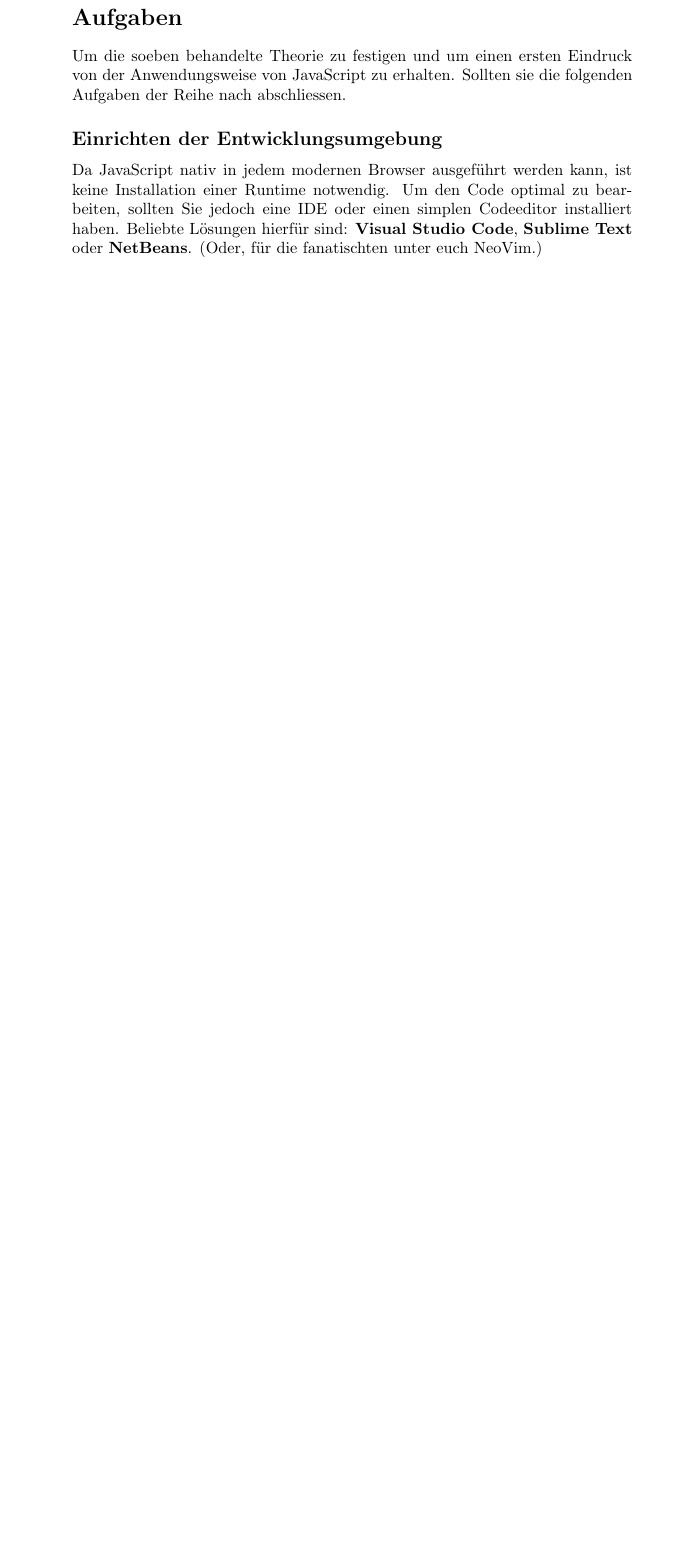
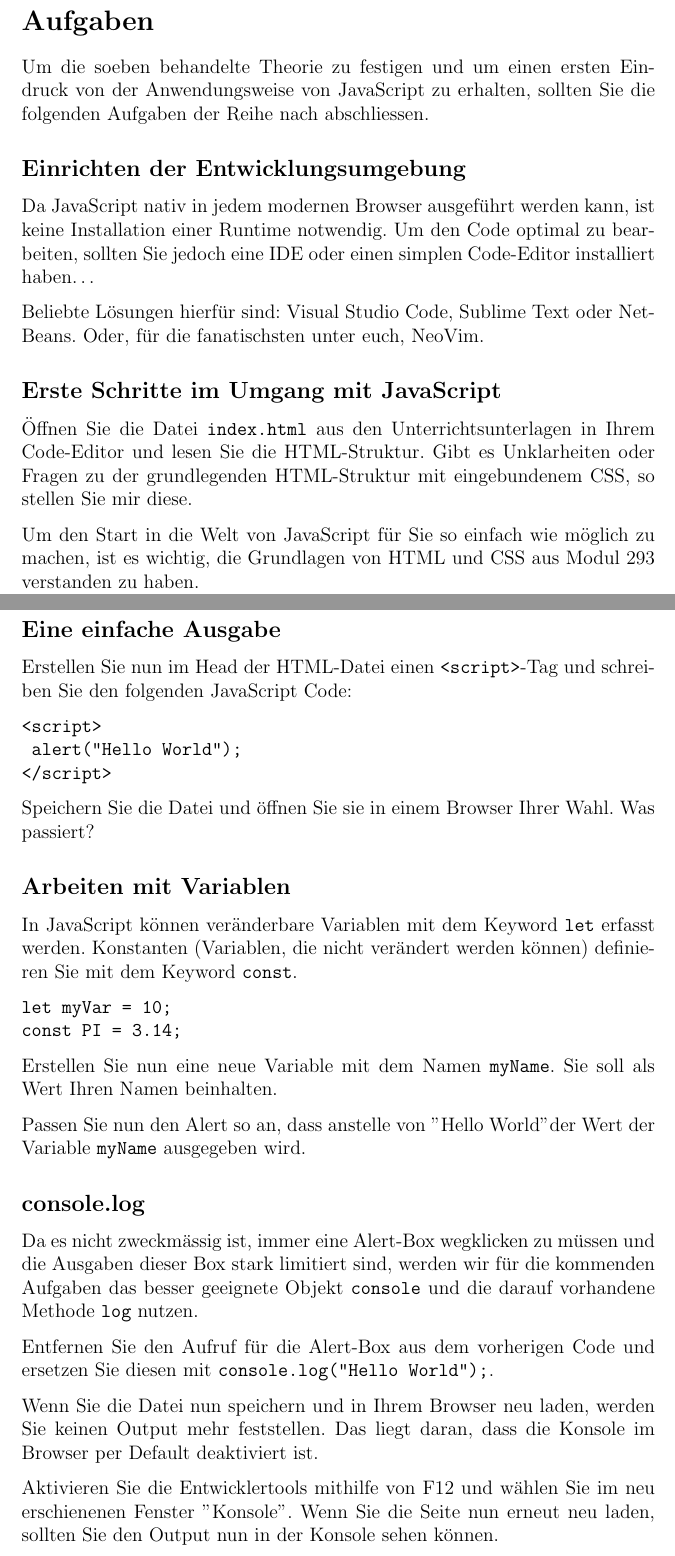
Before and after one commit to Juggern4ut/iso_module_294, a LaTeX document (01_introduction/tasks/tasks.tex): part of page 2 of 2 before the commit and two parts of pages 1 and 2 of 3 after it, the two joined at a grey line, cut so that both start at the same text, the shorter picture padded with empty space. Compiled offline with pdfLaTeX.

Commit message:
Adds tasks file

```diff
--- a/01_introduction/tasks/tasks.tex
+++ b/01_introduction/tasks/tasks.tex
@@ -11,3 +14,4 @@
 
 \maketitle
 
+\section*{Aufgaben}
@@ -15,11 +18,49 @@
 
-\section*{Aufgaben}
-Um die soeben behandelte Theorie zu festigen und um einen ersten Eindruck von der Anwendungsweise von JavaScript zu erhalten. Sollten sie die folgenden Aufgaben der Reihe nach abschliessen.
+Um die soeben behandelte Theorie zu festigen und um einen ersten Eindruck von der Anwendungsweise von JavaScript zu erhalten, sollten Sie die folgenden Aufgaben der Reihe nach abschliessen.
 
 \subsection*{Einrichten der Entwicklungsumgebung}
 
-Da JavaScript nativ in jedem modernen Browser ausgeführt werden kann, ist keine Installation einer Runtime notwendig.
-Um den Code optimal zu bearbeiten, sollten Sie jedoch eine IDE oder einen simplen Codeeditor installiert haben.
-Beliebte Lösungen hierfür sind: \textbf{Visual Studio Code}, \textbf{Sublime Text} oder \textbf{NetBeans}. (Oder, für die fanatischten unter euch NeoVim.)
+Da JavaScript nativ in jedem modernen Browser ausgeführt werden kann, ist keine Installation einer Runtime notwendig. Um den Code optimal zu bearbeiten, sollten Sie jedoch eine IDE oder einen simplen Code-Editor installiert haben\dots
 
-\subsection*{}
+Beliebte Lösungen hierfür sind: Visual Studio Code, Sublime Text oder NetBeans. Oder, für die fanatischsten unter euch, NeoVim.
+
+\subsection*{Erste Schritte im Umgang mit JavaScript}
+
+Öffnen Sie die Datei \texttt{index.html} aus den Unterrichtsunterlagen in Ihrem Code-Editor und lesen Sie die HTML-Struktur. Gibt es Unklarheiten oder Fragen zu der grundlegenden HTML-Struktur mit eingebundenem CSS, so stellen Sie mir diese.
+
+Um den Start in die Welt von JavaScript für Sie so einfach wie möglich zu machen, ist es wichtig, die Grundlagen von HTML und CSS aus Modul 293 verstanden zu haben.
+
+\subsection*{Eine einfache Ausgabe}
+
+Erstellen Sie nun im Head der HTML-Datei einen \texttt{<script>}-Tag und schreiben Sie den folgenden JavaScript Code:
+
+\begin{verbatim}
+<script>
+	alert("Hello World");
+</script>
+\end{verbatim}
+
+Speichern Sie die Datei und öffnen Sie sie in einem Browser Ihrer Wahl. Was passiert?
+
+\subsection*{Arbeiten mit Variablen}
+
+In JavaScript können veränderbare Variablen mit dem Keyword \texttt{let} erfasst werden. Konstanten (Variablen, die nicht verändert werden können) definieren Sie mit dem Keyword \texttt{const}.
+
+\begin{verbatim}
+let myVar = 10;
+const PI = 3.14;
+\end{verbatim}
+
+Erstellen Sie nun eine neue Variable mit dem Namen \texttt{myName}. Sie soll als Wert Ihren Namen beinhalten.
+
+Passen Sie nun den Alert so an, dass anstelle von "Hello World" der Wert der Variable \texttt{myName} ausgegeben wird.
+
+\subsection*{console.log}
+
+Da es nicht zweckmässig ist, immer eine Alert-Box wegklicken zu müssen und die Ausgaben dieser Box stark limitiert sind, werden wir für die kommenden Aufgaben das besser geeignete Objekt \texttt{console} und die darauf vorhandene Methode \texttt{log} nutzen.
+
+Entfernen Sie den Aufruf für die Alert-Box aus dem vorherigen Code und ersetzen Sie diesen mit \texttt{console.log("Hello World");}.
+
+Wenn Sie die Datei nun speichern und in Ihrem Browser neu laden, werden Sie keinen Output mehr feststellen. Das liegt daran, dass die Konsole im Browser per Default deaktiviert ist.
+
+Aktivieren Sie die Entwicklertools mithilfe von F12 und wählen Sie im neu erschienenen Fenster "Konsole". Wenn Sie die Seite nun erneut neu laden, sollten Sie den Output nun in der Konsole sehen können.
```
Also changed, not shown: 01_introduction/tasks/tasks.pdf, 01_introduction/tasks/tasks.tex (40 more changed lines), 2 other files.
